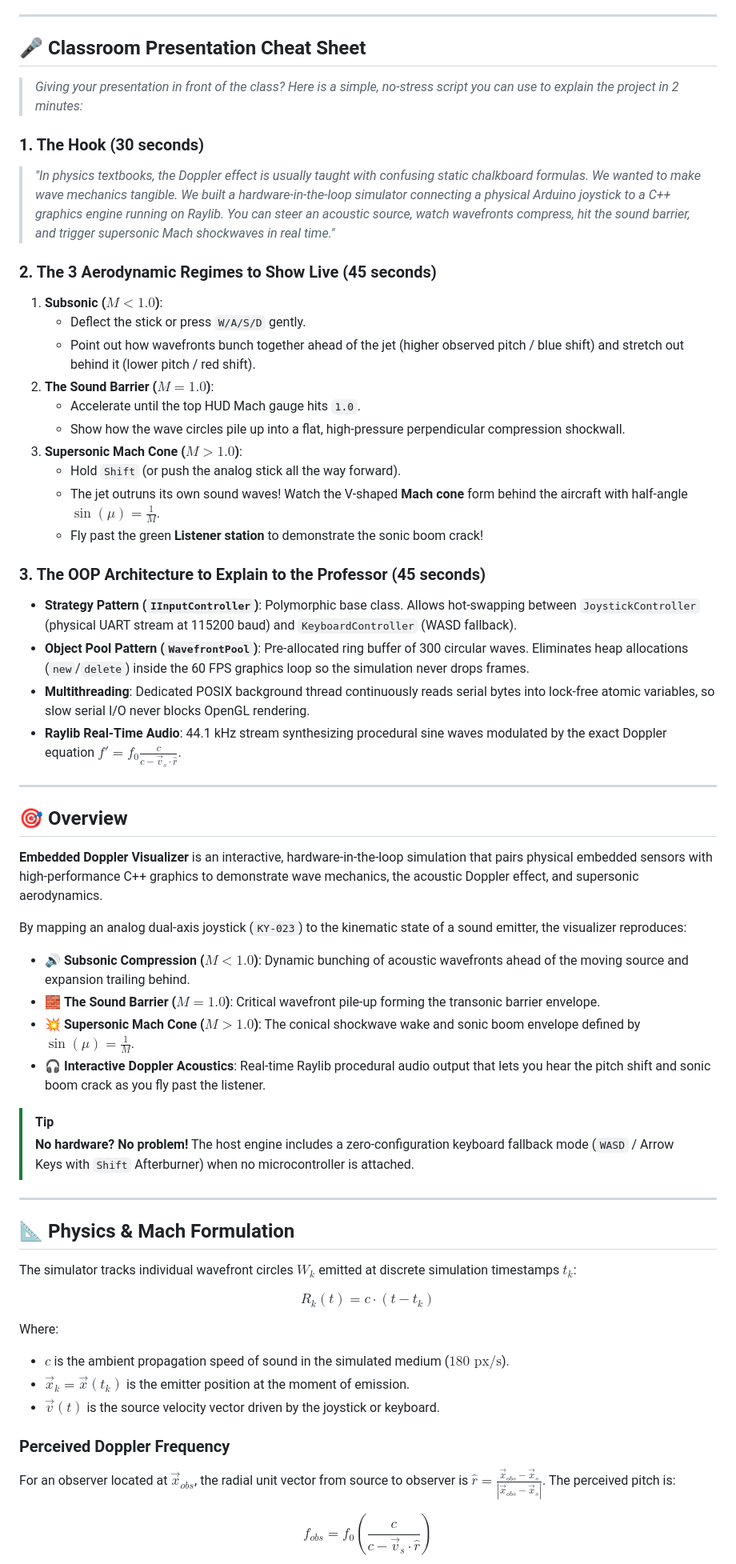
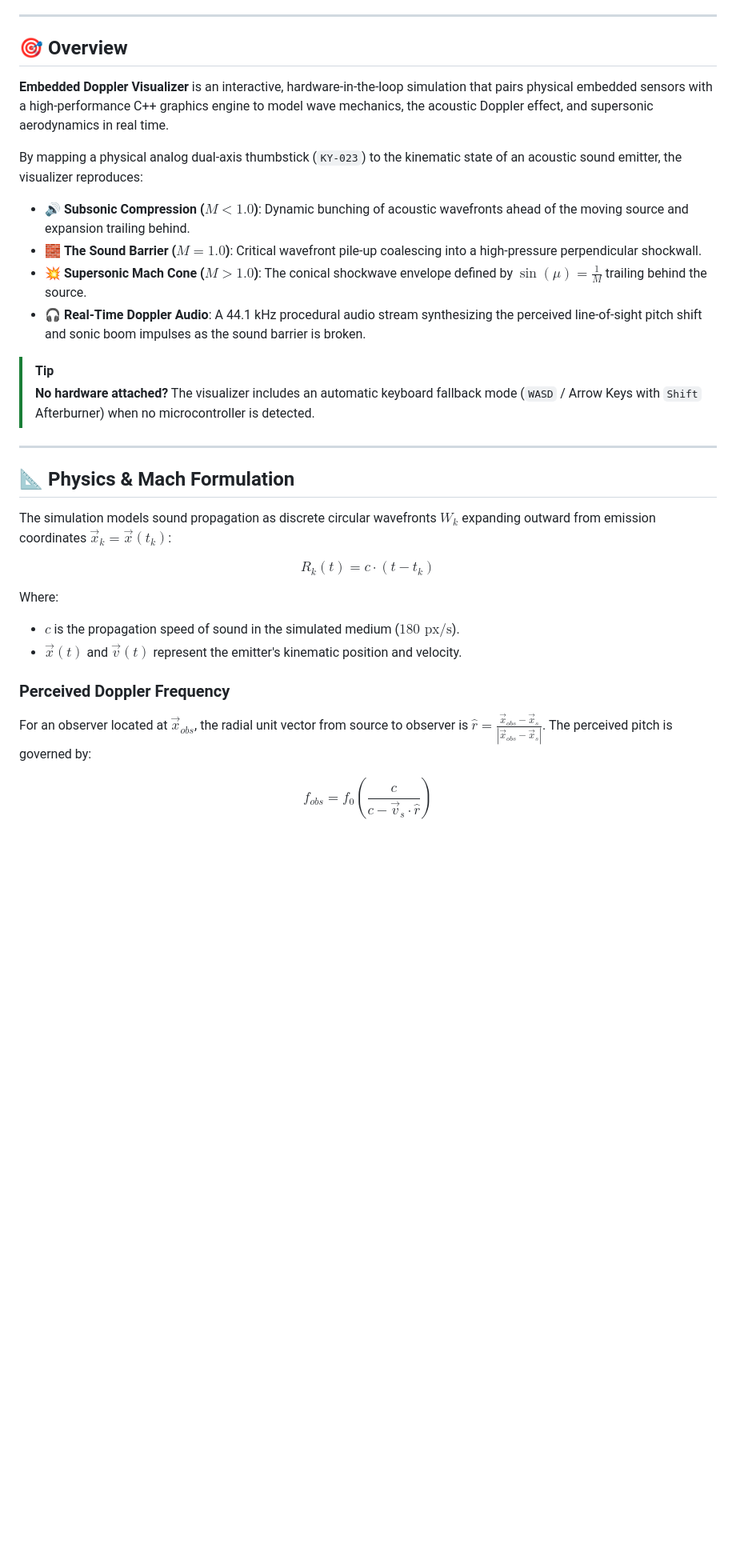
Before and after one commit to rishav-netizen/embedded-doppler-visualizer, a Markdown page: README.md, the part around one of its changes. Shown at 80% size. GitHub-like rendering; blank space fills up the shorter version.

```diff
--- a/README.md
+++ b/README.md
@@ -28,62 +28,34 @@
 
 ---
 
-## 🎤 Classroom Presentation Cheat Sheet
-
-> *Giving your presentation in front of the class? Here is a simple, no-stress script you can use to explain the project in 2 minutes:*
-
-### 1. The Hook (30 seconds)
-> *"In physics textbooks, the Doppler effect is usually taught with confusing static chalkboard formulas. We wanted to make wave mechanics tangible. We built a hardware-in-the-loop simulator connecting a physical Arduino joystick to a C++ graphics engine running on Raylib. You can steer an acoustic source, watch wavefronts compress, hit the sound barrier, and trigger supersonic Mach shockwaves in real time."*
-
-### 2. The 3 Aerodynamic Regimes to Show Live (45 seconds)
-1. **Subsonic ($M < 1.0$)**:
-   - Deflect the stick or press `W/A/S/D` gently.
-   - Point out how wavefronts bunch together ahead of the jet (higher observed pitch / blue shift) and stretch out behind it (lower pitch / red shift).
-2. **The Sound Barrier ($M = 1.0$)**:
-   - Accelerate until the top HUD Mach gauge hits `1.0`.
-   - Show how the wave circles pile up into a flat, high-pressure perpendicular compression shockwall.
-3. **Supersonic Mach Cone ($M > 1.0$)**:
-   - Hold `Shift` (or push the analog stick all the way forward).
-   - The jet outruns its own sound waves! Watch the V-shaped **Mach cone** form behind the aircraft with half-angle $\sin(\mu) = \frac{1}{M}$.
-   - Fly past the green **Listener station** to demonstrate the sonic boom crack!
-
-### 3. The OOP Architecture to Explain to the Professor (45 seconds)
-- **Strategy Pattern (`IInputController`)**: Polymorphic base class. Allows hot-swapping between `JoystickController` (physical UART stream at 115200 baud) and `KeyboardController` (WASD fallback).
-- **Object Pool Pattern (`WavefrontPool`)**: Pre-allocated ring buffer of 300 circular waves. Eliminates heap allocations (`new`/`delete`) inside the 60 FPS graphics loop so the simulation never drops frames.
-- **Multithreading**: Dedicated POSIX background thread continuously reads serial bytes into lock-free atomic variables, so slow serial I/O never blocks OpenGL rendering.
-- **Raylib Real-Time Audio**: 44.1 kHz stream synthesizing procedural sine waves modulated by the exact Doppler equation $f' = f_0 \frac{c}{c - \vec{v}_s \cdot \hat{r}}$.
-
----
-
 ## 🎯 Overview
 
-**Embedded Doppler Visualizer** is an interactive, hardware-in-the-loop simulation that pairs physical embedded sensors with high-performance C++ graphics to demonstrate wave mechanics, the acoustic Doppler effect, and supersonic aerodynamics.
+**Embedded Doppler Visualizer** is an interactive, hardware-in-the-loop simulation that pairs physical embedded sensors with a high-performance C++ graphics engine to model wave mechanics, the acoustic Doppler effect, and supersonic aerodynamics in real time.
 
-By mapping an analog dual-axis joystick (`KY-023`) to the kinematic state of a sound emitter, the visualizer reproduces:
+By mapping a physical analog dual-axis thumbstick (`KY-023`) to the kinematic state of an acoustic sound emitter, the visualizer reproduces:
 - 🔊 **Subsonic Compression ($M < 1.0$)**: Dynamic bunching of acoustic wavefronts ahead of the moving source and expansion trailing behind.
-- 🧱 **The Sound Barrier ($M = 1.0$)**: Critical wavefront pile-up forming the transonic barrier envelope.
-- 💥 **Supersonic Mach Cone ($M > 1.0$)**: The conical shockwave wake and sonic boom envelope defined by $\sin(\mu) = \frac{1}{M}$.
-- 🎧 **Interactive Doppler Acoustics**: Real-time Raylib procedural audio output that lets you hear the pitch shift and sonic boom crack as you fly past the listener.
+- 🧱 **The Sound Barrier ($M = 1.0$)**: Critical wavefront pile-up coalescing into a high-pressure perpendicular shockwall.
+- 💥 **Supersonic Mach Cone ($M > 1.0$)**: The conical shockwave envelope defined by $\sin(\mu) = \frac{1}{M}$ trailing behind the source.
+- 🎧 **Real-Time Doppler Audio**: A 44.1 kHz procedural audio stream synthesizing the perceived line-of-sight pitch shift and sonic boom impulses as the sound barrier is broken.
 
 > [!TIP]
-> **No hardware? No problem!** The host engine includes a zero-configuration keyboard fallback mode (`WASD` / Arrow Keys with `Shift` Afterburner) when no microcontroller is attached.
+> **No hardware attached?** The visualizer includes an automatic keyboard fallback mode (`WASD` / Arrow Keys with `Shift` Afterburner) when no microcontroller is detected.
 
 ---
 
 ## 📐 Physics & Mach Formulation
 
-The simulator tracks individual wavefront circles $W_k$ emitted at discrete simulation timestamps $t_k$:
+The simulation models sound propagation as discrete circular wavefronts $W_k$ expanding outward from emission coordinates $\vec{x}_k = \vec{x}(t_k)$:
 
 $$R_k(t) = c \cdot (t - t_k)$$
 
 Where:
-- $c$ is the ambient propagation speed of sound in the simulated medium ($180\text{ px/s}$).
-- $\vec{x}_k = \vec{x}(t_k)$ is the emitter position at the moment of emission.
-- $\vec{v}(t)$ is the source velocity vector driven by the joystick or keyboard.
+- $c$ is the propagation speed of sound in the simulated medium ($180\text{ px/s}$).
+- $\vec{x}(t)$ and $\vec{v}(t)$ represent the emitter's kinematic position and velocity.
 
 ### Perceived Doppler Frequency
 
-For an observer located at $\vec{x}_{obs}$, the radial unit vector from source to observer is $\hat{r} = \frac{\vec{x}_{obs} - \vec{x}_s}{|\vec{x}_{obs} - \vec{x}_s|}$. The perceived pitch is:
+For an observer located at $\vec{x}_{obs}$, the radial unit vector from source to observer is $\hat{r} = \frac{\vec{x}_{obs} - \vec{x}_s}{|\vec{x}_{obs} - \vec{x}_s|}$. The perceived pitch is governed by:
 
 $$f_{obs} = f_0 \left( \frac{c}{c - \vec{v}_s \cdot \hat{r}} \right)$$
 
```
Also changed, not shown: other parts of README.md (+55 -53 lines).
